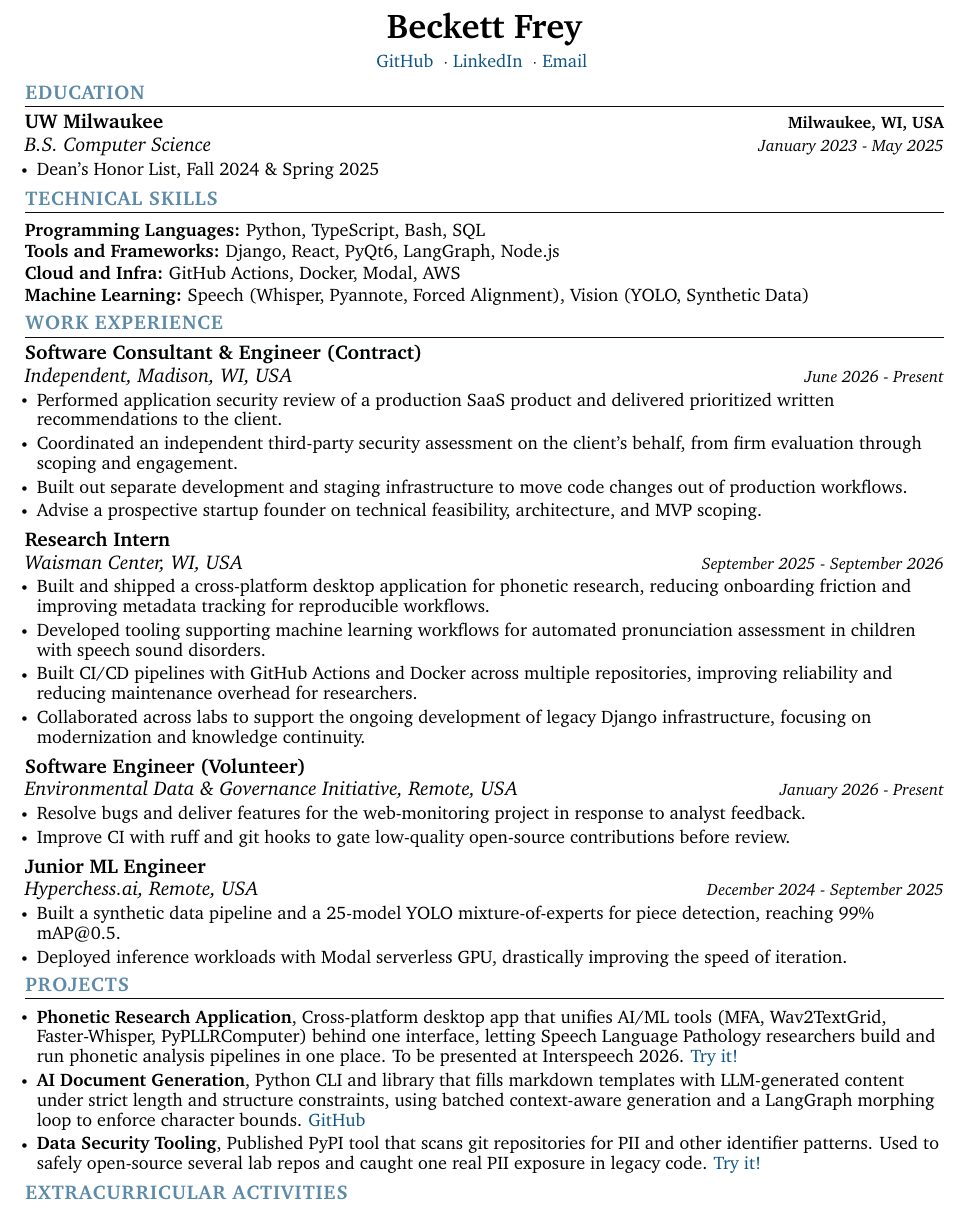
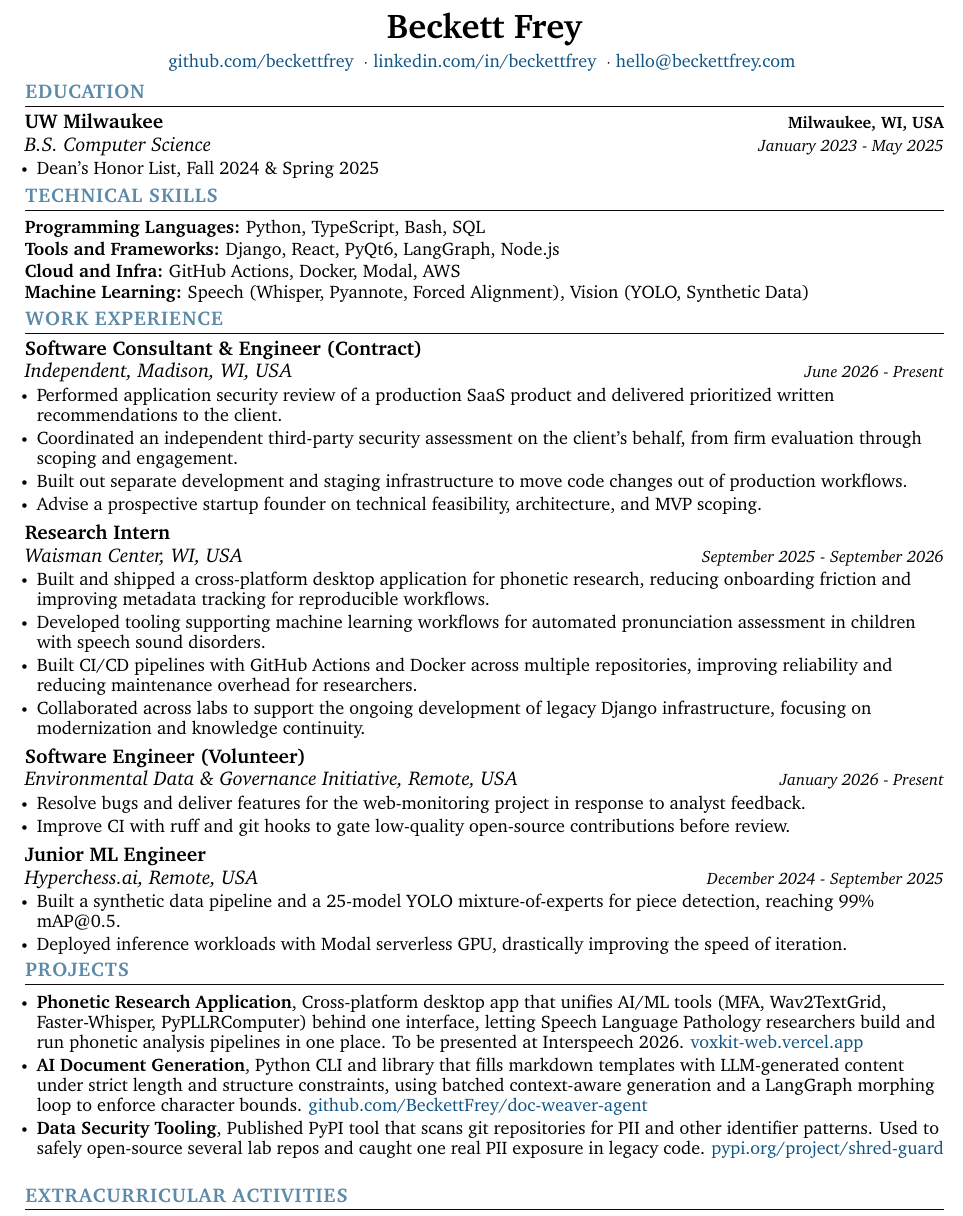
Before and after one commit to BeckettFrey/latex-resume, a LaTeX CV (resume.tex): part of the page, cut so that both start at the same text. Compiled offline with pdfLaTeX.

Commit message:
Show contact and project URLs as visible link text
Parsers/ATS that read only the text layer missed the email, profile
URLs, and project links hidden behind labels.

Closes #5, closes #8

Co-Authored-By: Claude Opus 5.5 <noreply@anthropic.com>
Claude-Session: https://claude.ai/code/session_011T9CgB1y5tB2U5FB4yVB6H

```diff
--- a/resume.tex
+++ b/resume.tex
@@ -164,9 +164,9 @@
 
 \begin{center}
     {\huge\bfseries Beckett Frey} \\ \vspace{4pt}
-    \href{https://github.com/beckettfrey}{GitHub} \sep
-    \href{https://linkedin.com/in/beckettfrey}{LinkedIn} \sep
-    \href{mailto:hello@beckettfrey.com}{Email}
+    \href{https://github.com/beckettfrey}{github.com/beckettfrey} \sep
+    \href{https://linkedin.com/in/beckettfrey}{linkedin.com/in/beckettfrey} \sep
+    \href{mailto:hello@beckettfrey.com}{hello@beckettfrey.com}
     \vspace{-7pt}
 \end{center}
 
@@ -256,13 +256,13 @@
     \resumeItemListStart
         \vspace{0.5pt}
 
-        \resumeItem{\normalsize{\textbf{Phonetic Research Application}, Cross-platform desktop app that unifies AI/ML tools (MFA, Wav2TextGrid, Faster-Whisper, PyPLLRComputer) behind one interface, letting Speech Language Pathology researchers build and run phonetic analysis pipelines in one place. To be presented at Interspeech 2026.}  \href{https://voxkit-web.vercel.app/}{Try it!}}
+        \resumeItem{\normalsize{\textbf{Phonetic Research Application}, Cross-platform desktop app that unifies AI/ML tools (MFA, Wav2TextGrid, Faster-Whisper, PyPLLRComputer) behind one interface, letting Speech Language Pathology researchers build and run phonetic analysis pipelines in one place. To be presented at Interspeech 2026.}  \href{https://voxkit-web.vercel.app/}{voxkit-web.vercel.app}}
         \vspace{-5pt}
 
-        \resumeItem{\normalsize{\textbf{AI Document Generation}, Python CLI and library that fills markdown templates with LLM-generated content under strict length and structure constraints, using batched context-aware generation and a LangGraph morphing loop to enforce character bounds.} \href{https://github.com/BeckettFrey/doc-weaver-agent}{GitHub}}
+        \resumeItem{\normalsize{\textbf{AI Document Generation}, Python CLI and library that fills markdown templates with LLM-generated content under strict length and structure constraints, using batched context-aware generation and a LangGraph morphing loop to enforce character bounds.} \href{https://github.com/BeckettFrey/doc-weaver-agent}{github.com/BeckettFrey/doc-weaver-agent}}
         \vspace{-5pt}
 
-        \resumeItem{\normalsize{\textbf{Data Security Tooling}, Published PyPI tool that scans git repositories for PII and other identifier patterns. Used to safely open-source several lab repos and caught one real PII exposure in legacy code.}  \href{https://pypi.org/project/shred-guard/}{Try it!}}
+        \resumeItem{\normalsize{\textbf{Data Security Tooling}, Published PyPI tool that scans git repositories for PII and other identifier patterns. Used to safely open-source several lab repos and caught one real PII exposure in legacy code.}  \href{https://pypi.org/project/shred-guard/}{pypi.org/project/shred-guard}}
 
         % copy and paste above resumeItem block to add more
 
```
Also changed, not shown: resume.pdf.
